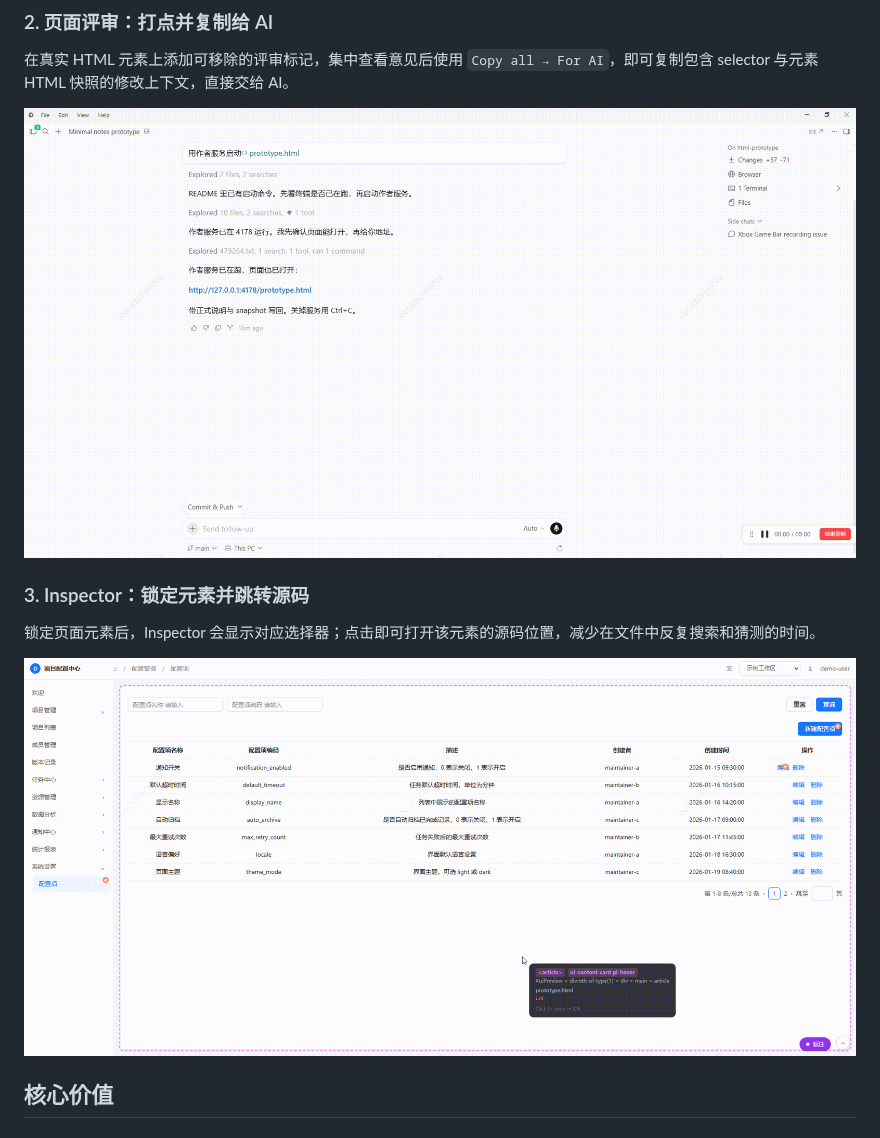
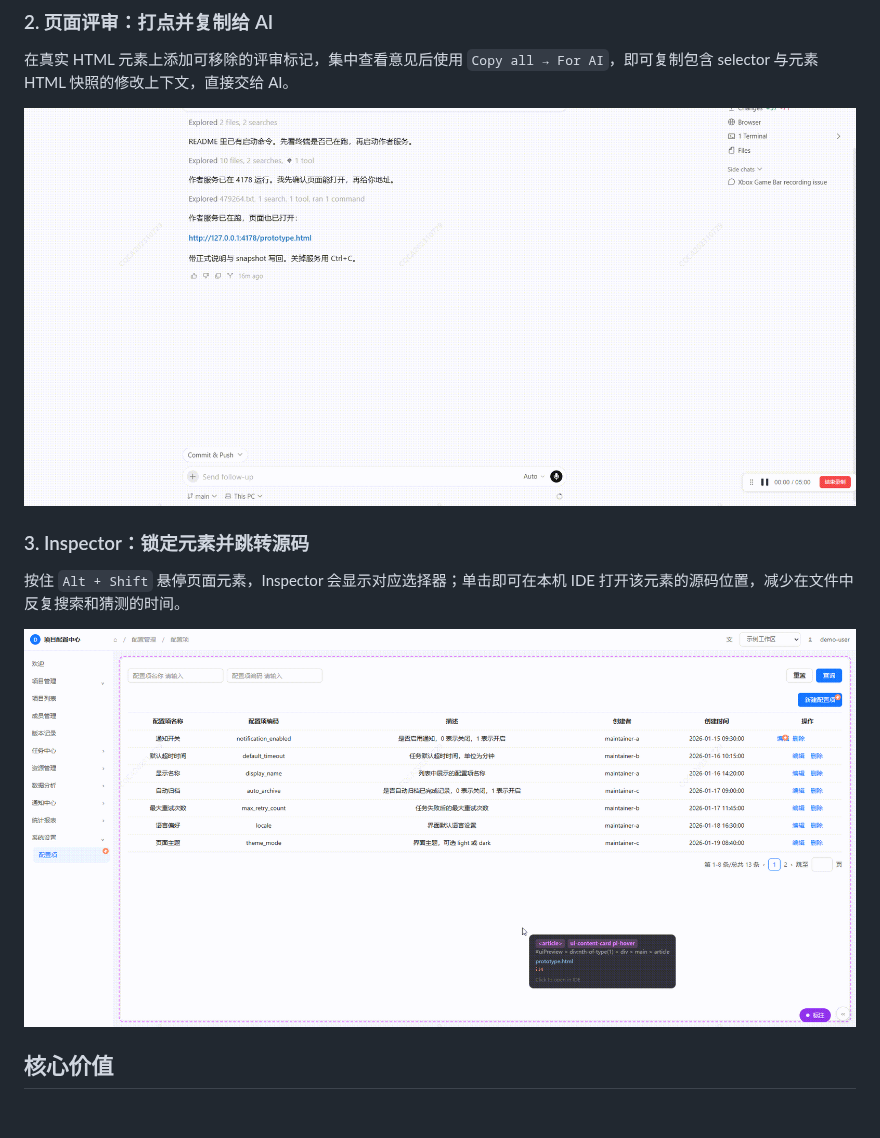
Before and after one commit to Lisuiwen/ai-html-annotation, a Markdown page: README.md, the part around one of its changes. Rendered like a GitHub page; pictures changed too: media/mark.gif.

Commit message:
[docs] 裁剪 mark 顶栏并改用真实演示 GIF
[description] 去掉 mark.gif 顶部浏览器标签栏/地址栏/书签栏；viewer 换成真 GIF；Inspector 说明补充 Alt+Shift。

[impact] media、README

```diff
--- a/README.md
+++ b/README.md
@@ -30,5 +30,5 @@ Viewer 把正式说明组织在页面右侧。你可以新增、编辑、删除
 
 ### 3. Inspector：锁定元素并跳转源码
 
-锁定页面元素后，Inspector 会显示对应选择器；点击即可打开该元素的源码位置，减少在文件中反复搜索和猜测的时间。
+按住 `Alt + Shift` 悬停页面元素，Inspector 会显示对应选择器；单击即可在本机 IDE 打开该元素的源码位置，减少在文件中反复搜索和猜测的时间。
 
```
Also changed, not shown: other parts of README.md (+2 -2 lines), README.en.md (+3 -3 lines), media/viewer.jpg (deleted), 1 other file.
